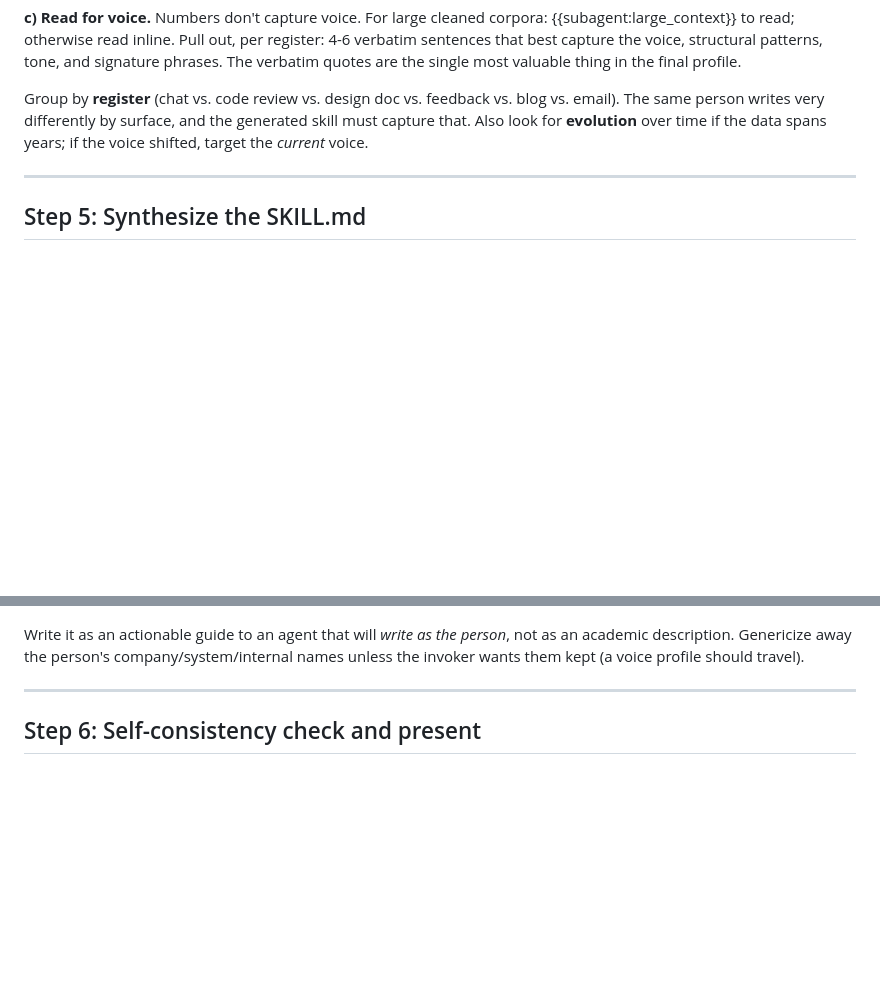
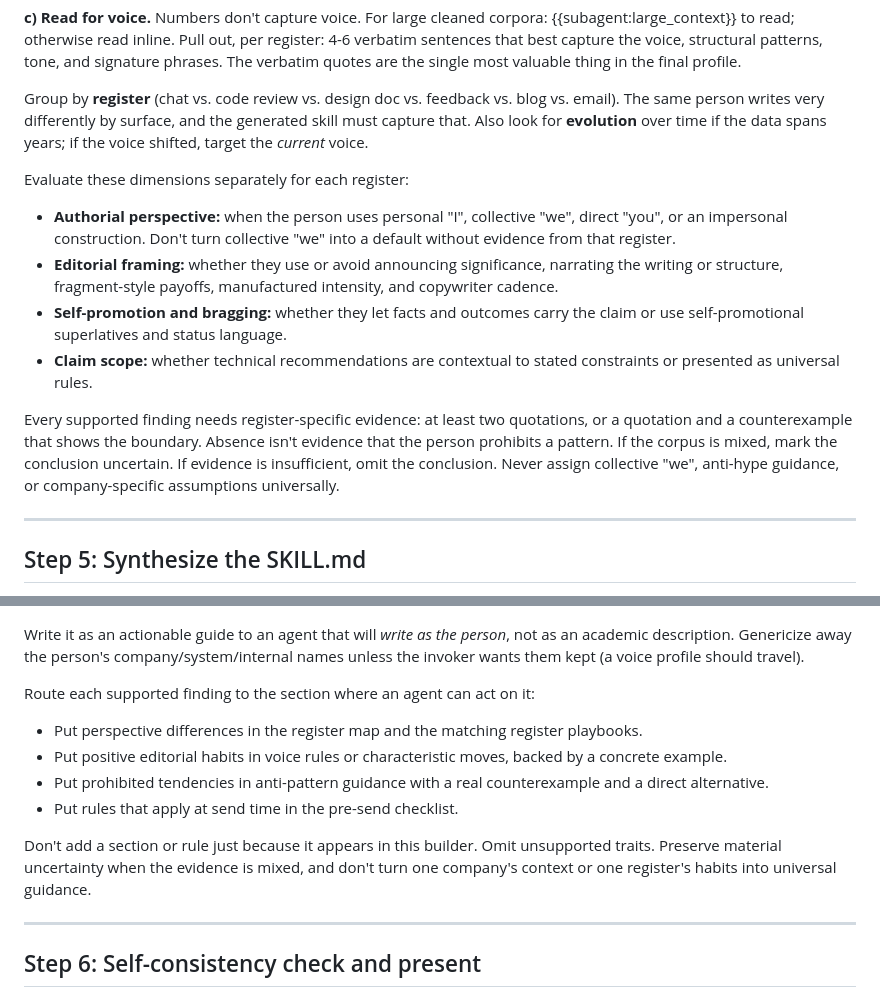
Before and after one commit to ronaknnathani/relay, a Markdown page: skills/build-write-like-me/SKILL.md, 2 parts joined by grey strips. GitHub-like rendering; blank space fills up the shorter version.

Commit message:
expand voice profile evidence analysis
Co-authored-by: Copilot <223556219+Copilot@users.noreply.github.com>

```diff
--- a/skills/build-write-like-me/SKILL.md
+++ b/skills/build-write-like-me/SKILL.md
@@ -184,6 +184,26 @@ vs. email). The same person writes very differently by surface, and the generate
 skill must capture that. Also look for **evolution** over time if the data spans
 years; if the voice shifted, target the *current* voice.
 
+Evaluate these dimensions separately for each register:
+
+- **Authorial perspective:** when the person uses personal "I", collective "we",
+  direct "you", or an impersonal construction. Don't turn collective "we" into a
+  default without evidence from that register.
+- **Editorial framing:** whether they use or avoid announcing significance,
+  narrating the writing or structure, fragment-style payoffs, manufactured
+  intensity, and copywriter cadence.
+- **Self-promotion and bragging:** whether they let facts and outcomes carry the
+  claim or use self-promotional superlatives and status language.
+- **Claim scope:** whether technical recommendations are contextual to stated
+  constraints or presented as universal rules.
+
+Every supported finding needs register-specific evidence: at least two
+quotations, or a quotation and a counterexample that shows the boundary. Absence
+isn't evidence that the person prohibits a pattern. If the corpus is mixed, mark
+the conclusion uncertain. If evidence is insufficient, omit the conclusion.
+Never assign collective "we", anti-hype guidance, or company-specific assumptions
+universally.
+
 ---
 
 ## Step 5: Synthesize the SKILL.md
@@ -204,6 +224,21 @@ Write the personalized voice profile following the structure and guidance in
 Write it as an actionable guide to an agent that will *write as the person*, not
 as an academic description. Genericize away the person's company/system/internal
 names unless the invoker wants them kept (a voice profile should travel).
+
+Route each supported finding to the section where an agent can act on it:
+
+- Put perspective differences in the register map and the matching register
+  playbooks.
+- Put positive editorial habits in voice rules or characteristic moves, backed
+  by a concrete example.
+- Put prohibited tendencies in anti-pattern guidance with a real counterexample
+  and a direct alternative.
+- Put rules that apply at send time in the pre-send checklist.
+
+Don't add a section or rule just because it appears in this builder. Omit
+unsupported traits. Preserve material uncertainty when the evidence is mixed,
+and don't turn one company's context or one register's habits into universal
+guidance.
 
 ---
 
```
